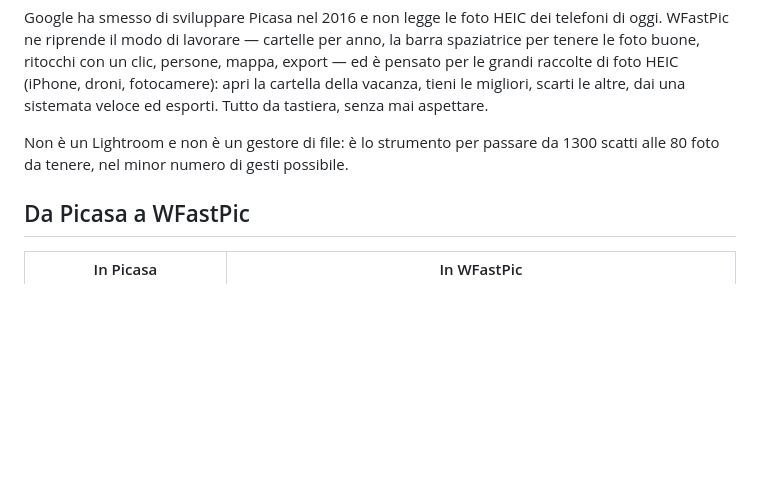
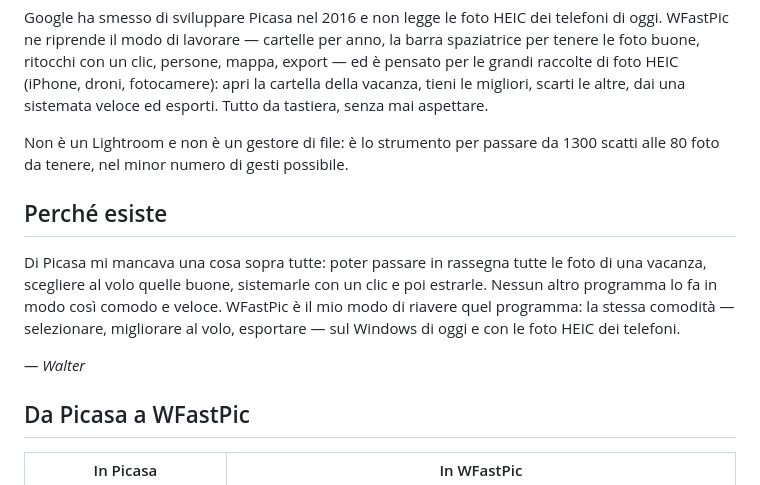
Before and after one commit to Walt7/WFastPic, a Markdown page: README.md, the part around the change. Rendered like a GitHub page; blank space fills up the shorter version.

Commit message:
README: perche esiste (motivazione dell'autore), IT e EN
Co-Authored-By: Claude Sonnet 5.5 <noreply@anthropic.com>

```diff
--- a/README.md
+++ b/README.md
@@ -15,6 +15,15 @@ scarti le altre, dai una sistemata veloce ed esporti. Tutto da tastiera, senza m
 
 Non è un Lightroom e non è un gestore di file: è lo strumento per passare da 1300 scatti alle 80
 foto da tenere, nel minor numero di gesti possibile.
+
+## Perché esiste
+
+Di Picasa mi mancava una cosa sopra tutte: poter passare in rassegna tutte le foto di una vacanza,
+scegliere al volo quelle buone, sistemarle con un clic e poi estrarle. Nessun altro programma lo fa in
+modo così comodo e veloce. WFastPic è il mio modo di riavere quel programma: la stessa comodità —
+selezionare, migliorare al volo, esportare — sul Windows di oggi e con le foto HEIC dei telefoni.
+
+*— Walter*
 
 ## Da Picasa a WFastPic
 
```
Also changed, not shown: README.en.md (+9 -0 lines).
